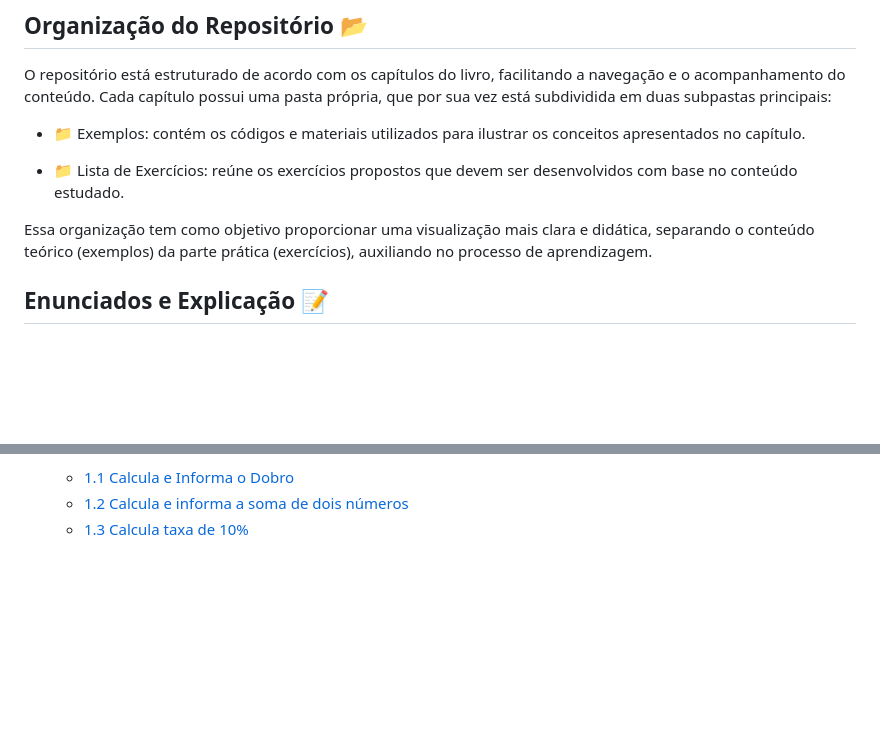
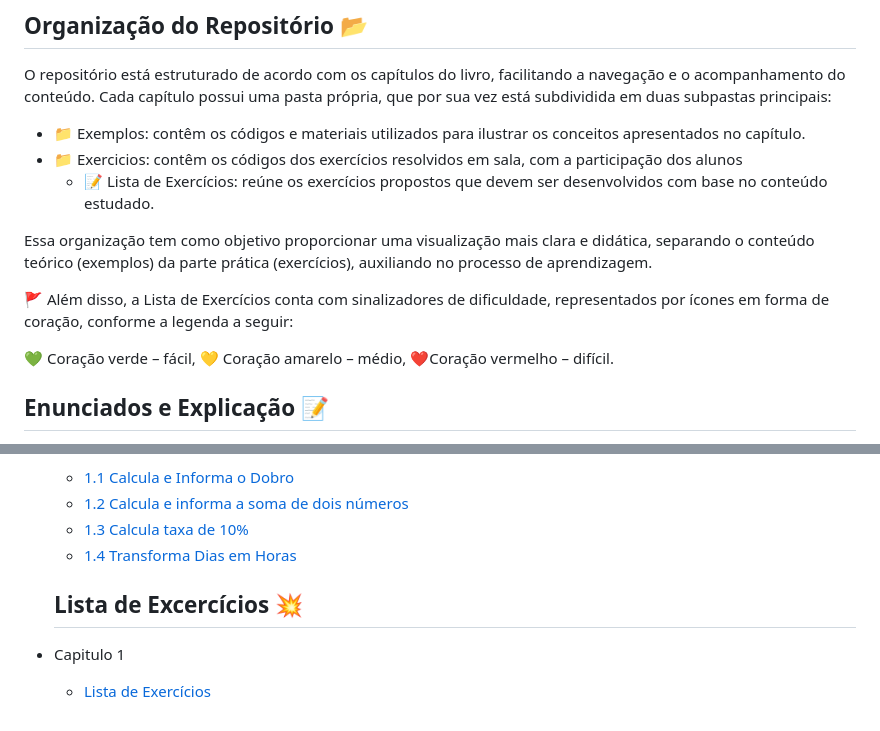
Before and after one commit to thamiresviel/logica-js, a Markdown page: README.MD, 2 parts joined by grey strips. Drawn GitHub-style; blank space fills up the shorter version.

Commit message:
Adição de Lista de Exercicio - Cap 1️⃣

```diff
--- a/README.MD
+++ b/README.MD
@@ -9,11 +9,18 @@ Por [Professora Thamires Viel](https://github.com/thamiresviel) 👩🏼‍🏫
 
 O repositório está estruturado de acordo com os capítulos do livro, facilitando a navegação e o acompanhamento do conteúdo. Cada capítulo possui uma pasta própria, que por sua vez está subdividida em duas subpastas principais:
 
-+ 📁 Exemplos: contém os códigos e materiais utilizados para ilustrar os conceitos apresentados no capítulo.
-
-+ 📁 Lista de Exercícios: reúne os exercícios propostos que devem ser desenvolvidos com base no conteúdo estudado.
++ 📁 Exemplos: contêm os códigos e materiais utilizados para ilustrar os conceitos apresentados no capítulo.
++ 📁 Exercicios:  contêm os códigos dos exercícios resolvidos em sala, com a participação dos alunos
+  + 📝 Lista de Exercícios: reúne os exercícios propostos que devem ser desenvolvidos com base no conteúdo estudado.
 
 Essa organização tem como objetivo proporcionar uma visualização mais clara e didática, separando o conteúdo teórico (exemplos) da parte prática (exercícios), auxiliando no processo de aprendizagem.
+
+🚩 Além disso, a Lista de Exercícios conta com sinalizadores de dificuldade, representados por ícones em forma de coração, conforme a legenda a seguir:
+
+💚 Coração verde – fácil,
+💛 Coração amarelo – médio,
+❤️Coração vermelho – difícil.
+
 
 ## Enunciados e Explicação 📝
 Dentro de cada arquivo de código, seja no HTML, seja no Javascript, haverá comentários com o enunciado do exemplo e/ou exercício realizado.
@@ -37,3 +44,8 @@ Dentro de cada arquivo de código, seja no HTML, seja no Javascript, haverá com
   + [1.1 Calcula e Informa o Dobro](https://github.com/thamiresviel/estrutura-dados-js/blob/main/Capitulo%201/Exercicios/exguiado1.html)
   + [1.2 Calcula e informa a soma de dois números](https://github.com/thamiresviel/estrutura-dados-js/blob/main/Capitulo%201/Exercicios/exguiado2.html)
   + [1.3 Calcula taxa de 10%](https://github.com/thamiresviel/estrutura-dados-js/blob/main/Capitulo%201/Exercicios/exguiado3.html)
+  + [1.4 Transforma Dias em Horas](https://github.com/thamiresviel/estrutura-dados-js/blob/main/Capitulo%201/Exercicios/exguiado4.html)
+
+  ## Lista de Excercícios 💥
++ Capitulo 1
+  + [Lista de Exercícios]()
```
Also changed, not shown: Capitulo 1/Exercicios/Lista_Exercicios.MD (added, +39 -0 lines).
